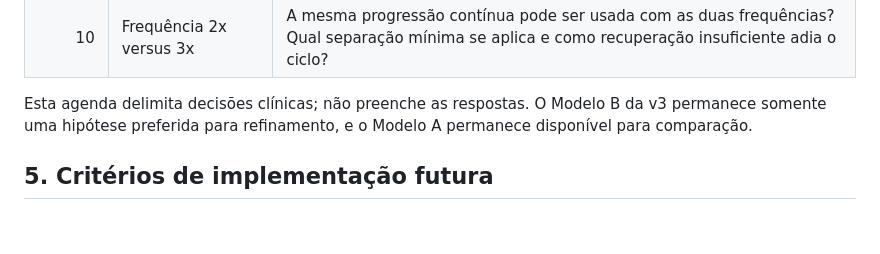
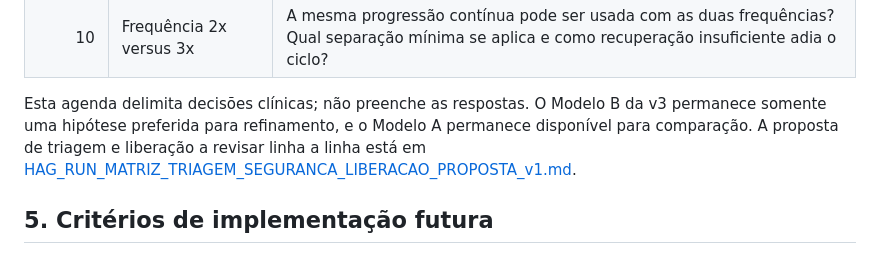
Before and after one commit to Henriquehag1/pre-consulta-hag, a Markdown page: docs/HAG_RUN_DECISAO_CLINICA_POS_V3.md, the part around the change. Drawn GitHub-style; blank space fills up the shorter version.

```diff
--- a/docs/HAG_RUN_DECISAO_CLINICA_POS_V3.md
+++ b/docs/HAG_RUN_DECISAO_CLINICA_POS_V3.md
@@ -71,7 +71,7 @@ Essas categorias são requisitos semânticos para discussão. Os nomes, campos,
 | 9 | Incremento contínuo R2 | Dois minutos são apenas um incremento candidato. Quais respostas permitem avançar, repetir, usar incremento diferente ou interromper a sequência? Como considerar blocos de 15 a 30 min e o ciclo correspondente? |
 | 10 | Frequência 2x versus 3x | A mesma progressão contínua pode ser usada com as duas frequências? Qual separação mínima se aplica e como recuperação insuficiente adia o ciclo? |
 
-Esta agenda delimita decisões clínicas; não preenche as respostas. O Modelo B da v3 permanece somente uma hipótese preferida para refinamento, e o Modelo A permanece disponível para comparação.
+Esta agenda delimita decisões clínicas; não preenche as respostas. O Modelo B da v3 permanece somente uma hipótese preferida para refinamento, e o Modelo A permanece disponível para comparação. A proposta de triagem e liberação a revisar linha a linha está em [HAG_RUN_MATRIZ_TRIAGEM_SEGURANCA_LIBERACAO_PROPOSTA_v1.md](HAG_RUN_MATRIZ_TRIAGEM_SEGURANCA_LIBERACAO_PROPOSTA_v1.md).
 
 ## 5. Critérios de implementação futura
 
```
Also changed, not shown: docs/HAG_RUN_ESPECIFICACAO_CLINICA_v1.md (+1 -1 lines), docs/HAG_RUN_MATRIZ_TRIAGEM_SEGURANCA_LIBERACAO_PROPOSTA_v1.md (added, +182 -0 lines).
